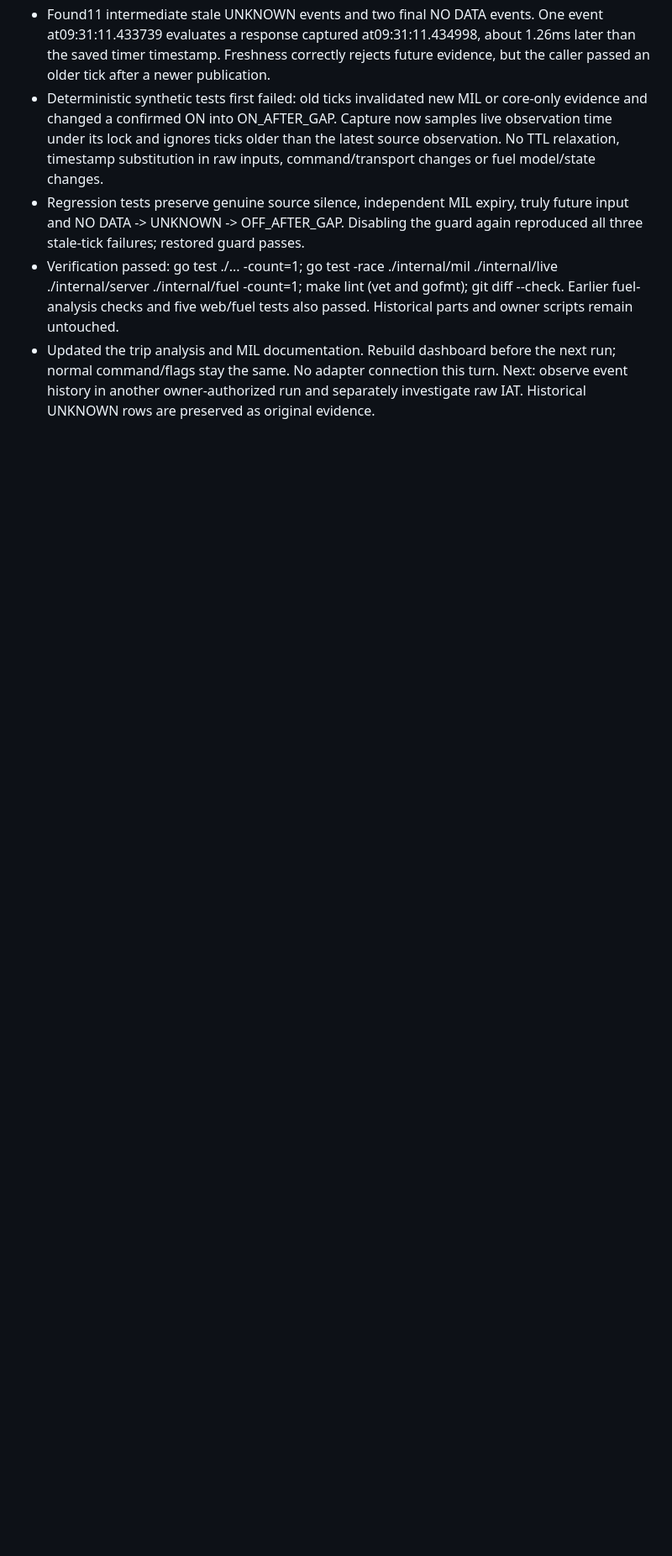
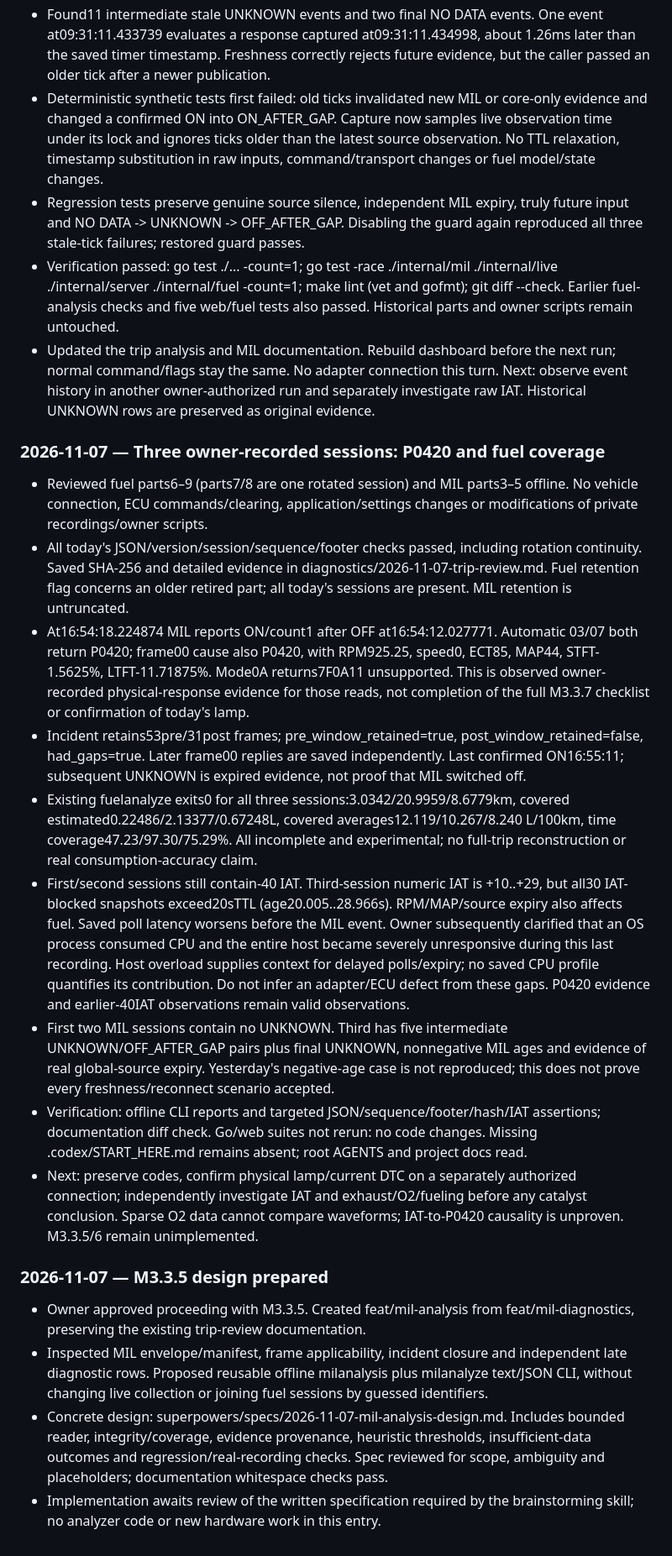
Before and after one commit to ftomza/lanos-codex-handoff, a Markdown page: docs/STATUS.md, the part around one of its changes. Shown at 84% size. Drawn GitHub-style; blank space fills up the shorter version.

Commit message:
docs: specify offline MIL analysis and review recorded trips
Co-Authored-By: O3 Agent Codex <noreply@ozon.ru>

```diff
--- a/docs/STATUS.md
+++ b/docs/STATUS.md
@@ -1247,3 +1253,60 @@ Codex: append date, milestone, commands, test outcomes, blockers and next steps
   next run; normal command/flags stay the same. No adapter connection this turn.
   Next: observe event history in another owner-authorized run and separately
   investigate raw IAT. Historical UNKNOWN rows are preserved as original evidence.
+
+### 2026-11-07 — Three owner-recorded sessions: P0420 and fuel coverage
+
+- Reviewed fuel parts6–9 (parts7/8 are one rotated session) and MIL parts3–5
+  offline. No vehicle connection, ECU commands/clearing, application/settings
+  changes or modifications of private recordings/owner scripts.
+- All today's JSON/version/session/sequence/footer checks passed, including
+  rotation continuity. Saved SHA-256 and detailed evidence in
+  diagnostics/2026-11-07-trip-review.md. Fuel retention flag concerns an older
+  retired part; all today's sessions are present. MIL retention is untruncated.
+- At16:54:18.224874 MIL reports ON/count1 after OFF at16:54:12.027771. Automatic
+  03/07 both return P0420; frame00 cause also P0420, with RPM925.25, speed0,
+  ECT85, MAP44, STFT-1.5625%, LTFT-11.71875%. Mode0A returns7F0A11 unsupported.
+  This is observed owner-recorded physical-response evidence for those reads,
+  not completion of the full M3.3.7 checklist or confirmation of today's lamp.
+- Incident retains53pre/31post frames; pre_window_retained=true,
+  post_window_retained=false, had_gaps=true. Later frame00 replies are saved
+  independently. Last confirmed ON16:55:11; subsequent UNKNOWN is expired
+  evidence, not proof that MIL switched off.
+- Existing fuelanalyze exits0 for all three sessions:3.0342/20.9959/8.6779km,
+  covered estimated0.22486/2.13377/0.67248L, covered averages12.119/10.267/8.240
+  L/100km, time coverage47.23/97.30/75.29%. All incomplete and experimental;
+  no full-trip reconstruction or real consumption-accuracy claim.
+- First/second sessions still contain-40 IAT. Third-session numeric IAT is
+  +10..+29, but all30 IAT-blocked snapshots exceed20sTTL (age20.005..28.966s).
+  RPM/MAP/source expiry also affects fuel. Saved poll latency worsens before
+  the MIL event. Owner subsequently clarified that an OS process consumed CPU
+  and the entire host became severely unresponsive during this last recording.
+  Host overload supplies context for delayed polls/expiry; no saved CPU profile
+  quantifies its contribution. Do not infer an adapter/ECU defect from these
+  gaps. P0420 evidence and earlier-40IAT observations remain valid observations.
+- First two MIL sessions contain no UNKNOWN. Third has five intermediate
+  UNKNOWN/OFF_AFTER_GAP pairs plus final UNKNOWN, nonnegative MIL ages and
+  evidence of real global-source expiry. Yesterday's negative-age case is not
+  reproduced; this does not prove every freshness/reconnect scenario accepted.
+- Verification: offline CLI reports and targeted JSON/sequence/footer/hash/IAT
+  assertions; documentation diff check. Go/web suites not rerun: no code changes.
+  Missing .codex/START_HERE.md remains absent; root AGENTS and project docs read.
+- Next: preserve codes, confirm physical lamp/current DTC on a separately
+  authorized connection; independently investigate IAT and exhaust/O2/fueling
+  before any catalyst conclusion. Sparse O2 data cannot compare waveforms;
+  IAT-to-P0420 causality is unproven. M3.3.5/6 remain unimplemented.
+
+### 2026-11-07 — M3.3.5 design prepared
+
+- Owner approved proceeding with M3.3.5. Created feat/mil-analysis from
+  feat/mil-diagnostics, preserving the existing trip-review documentation.
+- Inspected MIL envelope/manifest, frame applicability, incident closure and
+  independent late diagnostic rows. Proposed reusable offline milanalysis plus
+  milanalyze text/JSON CLI, without changing live collection or joining fuel
+  sessions by guessed identifiers.
+- Concrete design: superpowers/specs/2026-11-07-mil-analysis-design.md. Includes
+  bounded reader, integrity/coverage, evidence provenance, heuristic thresholds,
+  insufficient-data outcomes and regression/real-recording checks. Spec reviewed
+  for scope, ambiguity and placeholders; documentation whitespace checks pass.
+- Implementation awaits review of the written specification required by the
+  brainstorming skill; no analyzer code or new hardware work in this entry.
```
Also changed, not shown: other parts of docs/STATUS.md (+6 -0 lines), docs/diagnostics/2026-11-07-trip-review.md (added, +163 -0 lines), 1 other file.
